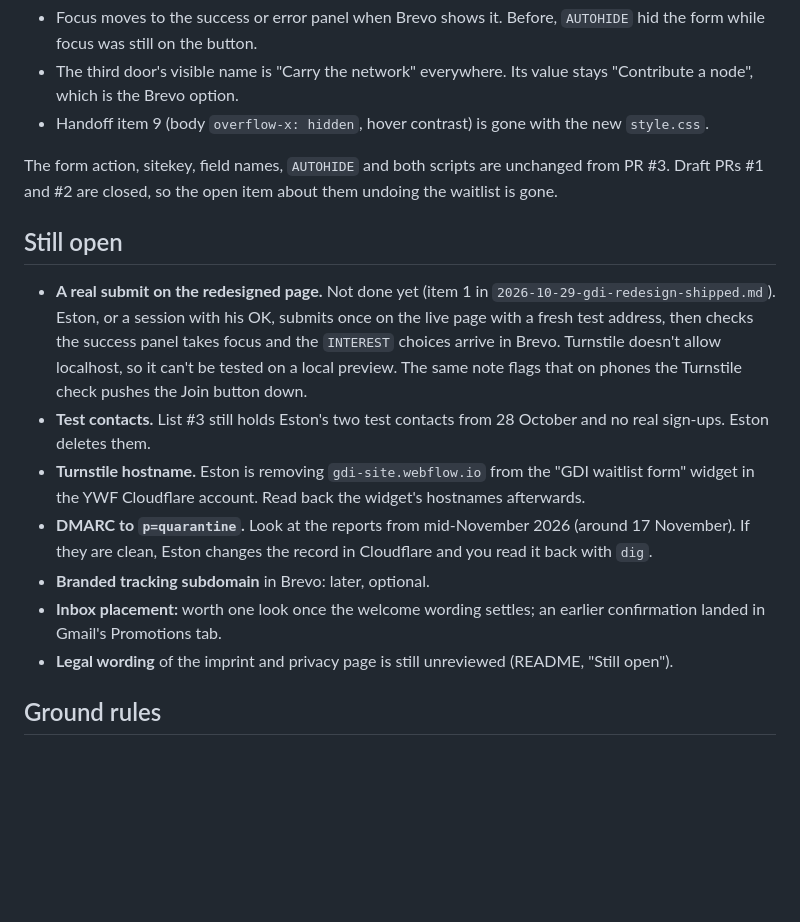
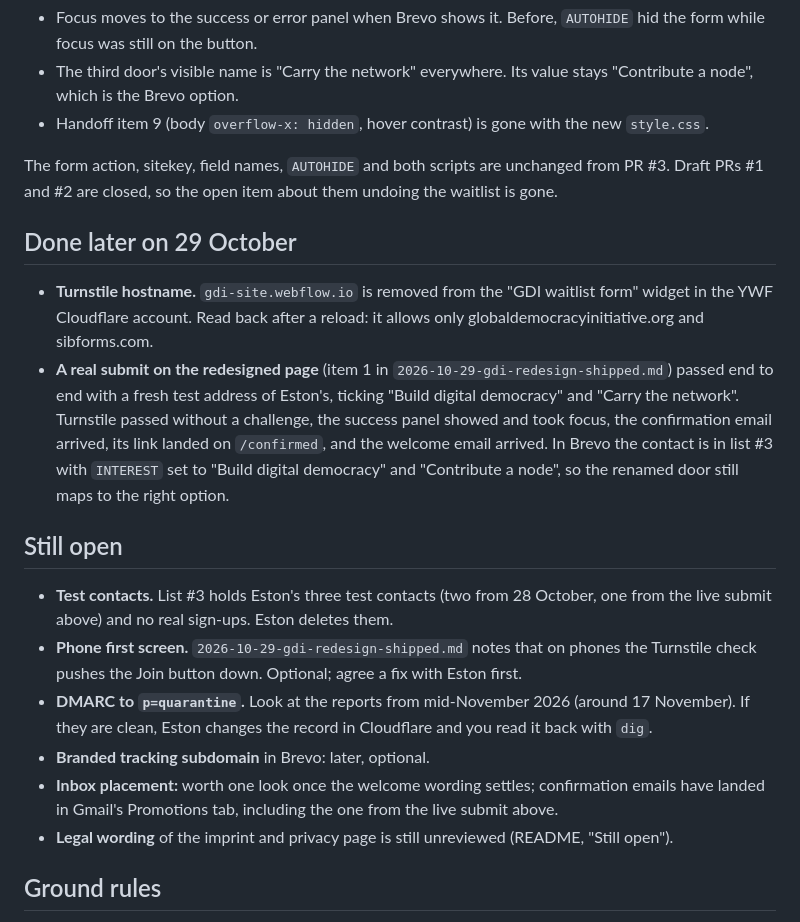
Before and after one commit to young-world-federalists/gloki-site, a Markdown page: docs/handoffs/2026-10-29-gdi-waitlist-closeout.md, the part around the change. Drawn GitHub-style; blank space fills up the shorter version.

Commit message:
docs: record the Turnstile cleanup and the live waitlist test
Co-Authored-By: Claude Opus 5.5 <noreply@anthropic.com>

```diff
--- a/docs/handoffs/2026-10-29-gdi-waitlist-closeout.md
+++ b/docs/handoffs/2026-10-29-gdi-waitlist-closeout.md
@@ -43,22 +43,29 @@ on `main` after the merge:
 The form action, sitekey, field names, `AUTOHIDE` and both scripts are unchanged from PR #3. Draft
 PRs #1 and #2 are closed, so the open item about them undoing the waitlist is gone.
 
+## Done later on 29 October
+
+- **Turnstile hostname.** `gdi-site.webflow.io` is removed from the "GDI waitlist form" widget in
+  the YWF Cloudflare account. Read back after a reload: it allows only globaldemocracyinitiative.org
+  and sibforms.com.
+- **A real submit on the redesigned page** (item 1 in `2026-10-29-gdi-redesign-shipped.md`) passed
+  end to end with a fresh test address of Eston's, ticking "Build digital democracy" and "Carry the
+  network". Turnstile passed without a challenge, the success panel showed and took focus, the
+  confirmation email arrived, its link landed on `/confirmed`, and the welcome email arrived. In
+  Brevo the contact is in list #3 with `INTEREST` set to "Build digital democracy" and
+  "Contribute a node", so the renamed door still maps to the right option.
+
 ## Still open
 
-- **A real submit on the redesigned page.** Not done yet (item 1 in
-  `2026-10-29-gdi-redesign-shipped.md`). Eston, or a session with his OK, submits once on the live
-  page with a fresh test address, then checks the success panel takes focus and the `INTEREST`
-  choices arrive in Brevo. Turnstile doesn't allow localhost, so it can't be tested on a local
-  preview. The same note flags that on phones the Turnstile check pushes the Join button down.
-- **Test contacts.** List #3 still holds Eston's two test contacts from 28 October and no real
-  sign-ups. Eston deletes them.
-- **Turnstile hostname.** Eston is removing `gdi-site.webflow.io` from the "GDI waitlist form"
-  widget in the YWF Cloudflare account. Read back the widget's hostnames afterwards.
+- **Test contacts.** List #3 holds Eston's three test contacts (two from 28 October, one from the
+  live submit above) and no real sign-ups. Eston deletes them.
+- **Phone first screen.** `2026-10-29-gdi-redesign-shipped.md` notes that on phones the Turnstile
+  check pushes the Join button down. Optional; agree a fix with Eston first.
 - **DMARC to `p=quarantine`.** Look at the reports from mid-November 2026 (around 17 November). If
   they are clean, Eston changes the record in Cloudflare and you read it back with `dig`.
 - **Branded tracking subdomain** in Brevo: later, optional.
-- **Inbox placement:** worth one look once the welcome wording settles; an earlier confirmation
-  landed in Gmail's Promotions tab.
+- **Inbox placement:** worth one look once the welcome wording settles; confirmation emails have
+  landed in Gmail's Promotions tab, including the one from the live submit above.
 - **Legal wording** of the imprint and privacy page is still unreviewed (README, "Still open").
 
 ## Ground rules
```
